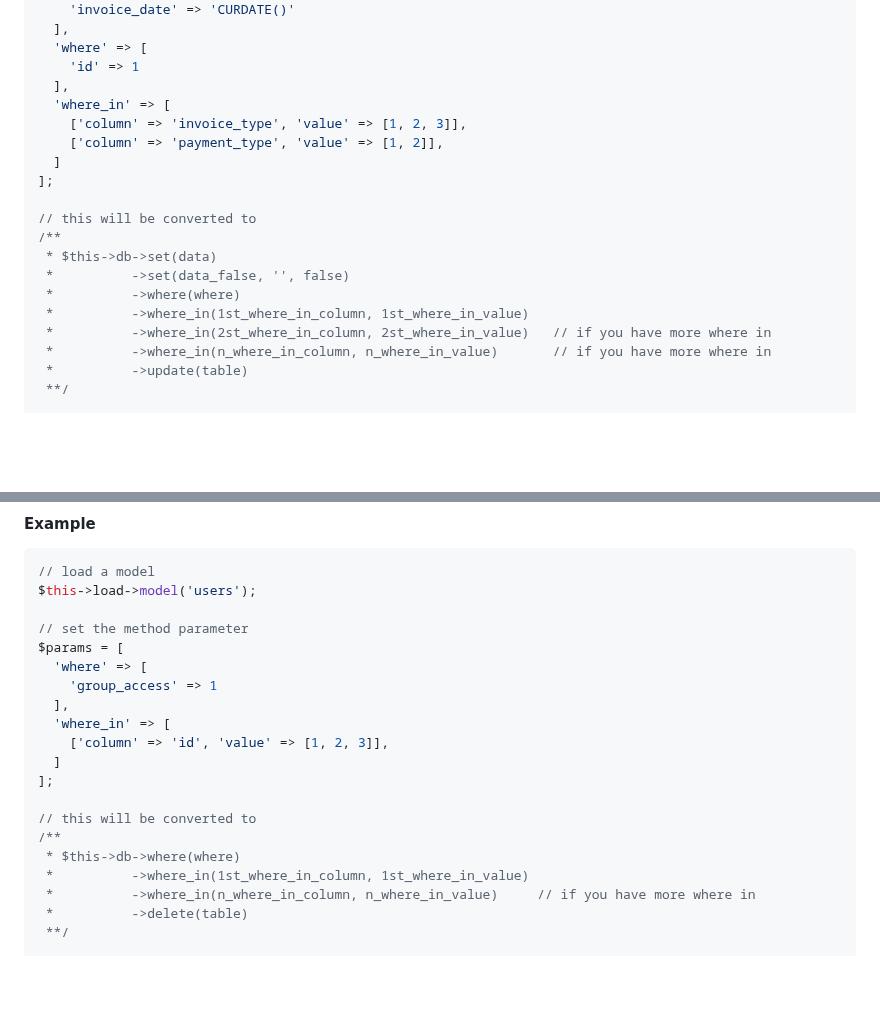
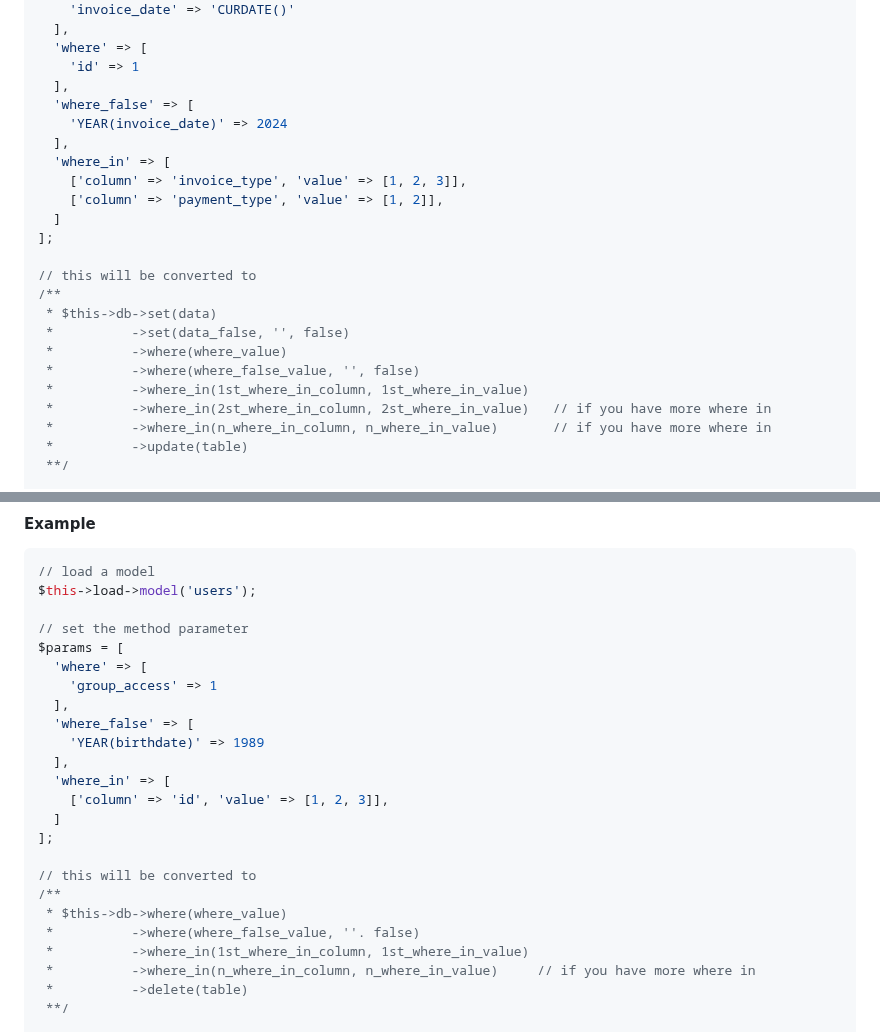
Before and after one commit to oniseven/CI3-AdminLTE, a Markdown page: README.md, 2 parts joined by grey strips. Drawn GitHub-style; blank space fills up the shorter version.

Commit message:
Adding MY_Model Usage Documentation

```diff
--- a/README.md
+++ b/README.md
@@ -458,6 +458,9 @@ $params = [
   'where' => [
     'id' => 1
   ],
+  'where_false' => [
+    'YEAR(invoice_date)' => 2024
+  ],
   'where_in' => [
     ['column' => 'invoice_type', 'value' => [1, 2, 3]],
     ['column' => 'payment_type', 'value' => [1, 2]],
@@ -468,7 +471,8 @@ $params = [
 /**
  * $this->db->set(data)
  *          ->set(data_false, '', false)
- *          ->where(where)
+ *          ->where(where_value)
+ *          ->where(where_false_value, '', false)
  *          ->where_in(1st_where_in_column, 1st_where_in_value)
  *          ->where_in(2st_where_in_column, 2st_where_in_value)   // if you have more where in
  *          ->where_in(n_where_in_column, n_where_in_value)       // if you have more where in
@@ -531,6 +535,9 @@ $params = [
   'where' => [
     'group_access' => 1
   ],
+  'where_false' => [
+    'YEAR(birthdate)' => 1989
+  ],
   'where_in' => [
     ['column' => 'id', 'value' => [1, 2, 3]],
   ]
@@ -538,7 +545,8 @@ $params = [
 
 // this will be converted to
 /**
- * $this->db->where(where)
+ * $this->db->where(where_value)
+ *          ->where(where_false_value, ''. false)
  *          ->where_in(1st_where_in_column, 1st_where_in_value)
  *          ->where_in(n_where_in_column, n_where_in_value)     // if you have more where in
  *          ->delete(table)
```
